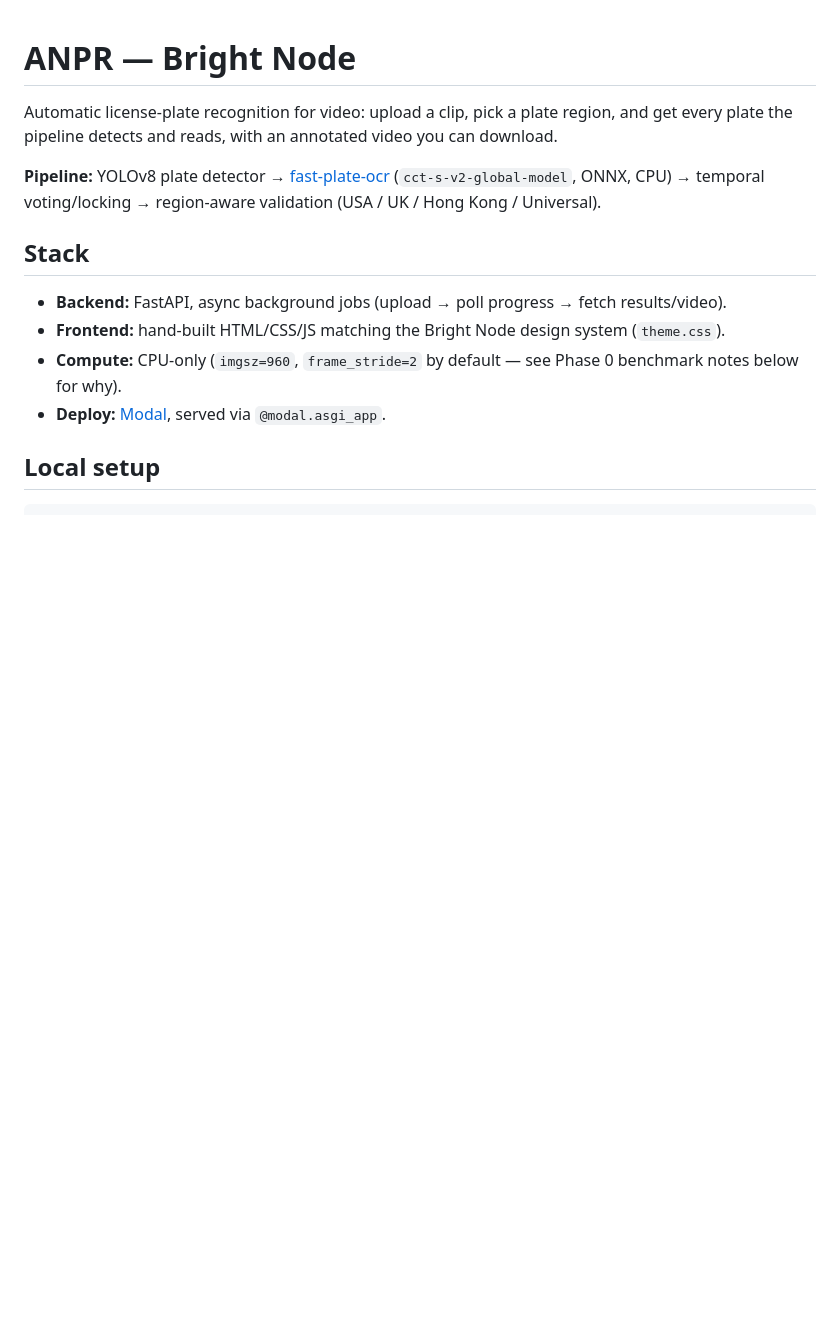
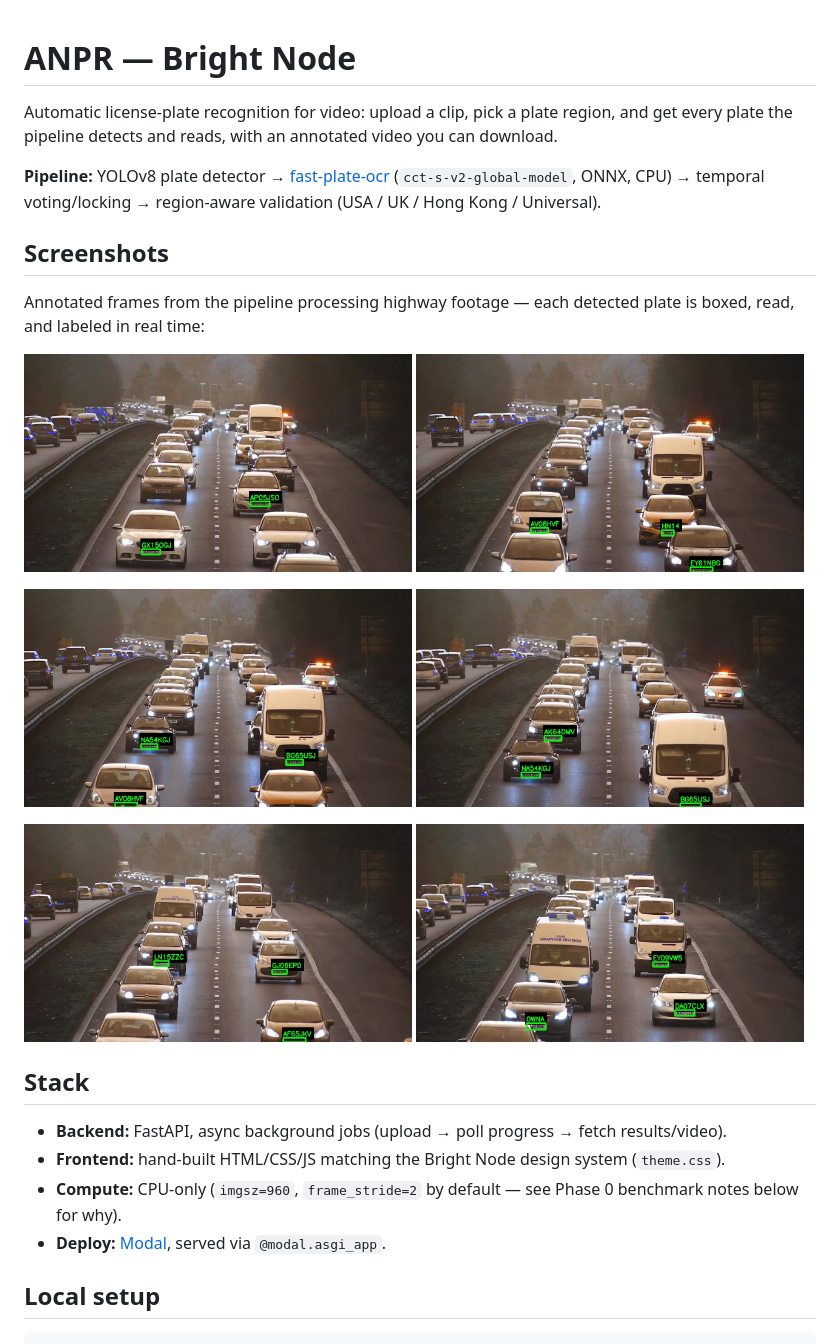
Before and after one commit to BrightNodeAI/ANPR, a Markdown page: README.md, the part around the change. Rendered like a GitHub page; pictures changed too: screenshots/__results___6_11.jpg (added), screenshots/__results___6_13.jpg (added), screenshots/__results___6_15.jpg (added); blank space fills up the shorter version.

Commit message:
Add showcase screenshots to README
Six annotated frames from the pipeline processing highway footage,
showing real-time plate detection/labeling across different traffic
scenes.

```diff
--- a/README.md
+++ b/README.md
@@ -6,6 +6,24 @@ plate the pipeline detects and reads, with an annotated video you can download.
 **Pipeline:** YOLOv8 plate detector → [fast-plate-ocr](https://github.com/ankandrew/fast-plate-ocr)
 (`cct-s-v2-global-model`, ONNX, CPU) → temporal voting/locking → region-aware validation
 (USA / UK / Hong Kong / Universal).
+
+## Screenshots
+
+Annotated frames from the pipeline processing highway footage — each detected plate is boxed,
+read, and labeled in real time:
+
+<p>
+  <img src="screenshots/__results___6_3.jpg" width="49%" alt="Detected plates GX15OGJ and AP05JSO">
+  <img src="screenshots/__results___6_11.jpg" width="49%" alt="Detected plates AV08HVF, HN14, and EY61NBG">
+</p>
+<p>
+  <img src="screenshots/__results___6_13.jpg" width="49%" alt="Detected plates NA54KGJ, BG65USJ, and AV08HVF">
+  <img src="screenshots/__results___6_15.jpg" width="49%" alt="Detected plates AK64DMV, NA54KGJ, and BG65USJ">
+</p>
+<p>
+  <img src="screenshots/__results___6_23.jpg" width="49%" alt="Detected plates LN15ZZC, GJ06EPD, and AF65JKV">
+  <img src="screenshots/__results___6_29.jpg" width="49%" alt="Detected plates 0WNA, EY09VWS, and DA07CLX">
+</p>
 
 ## Stack
 
```
Also changed, not shown: 1 other file.
